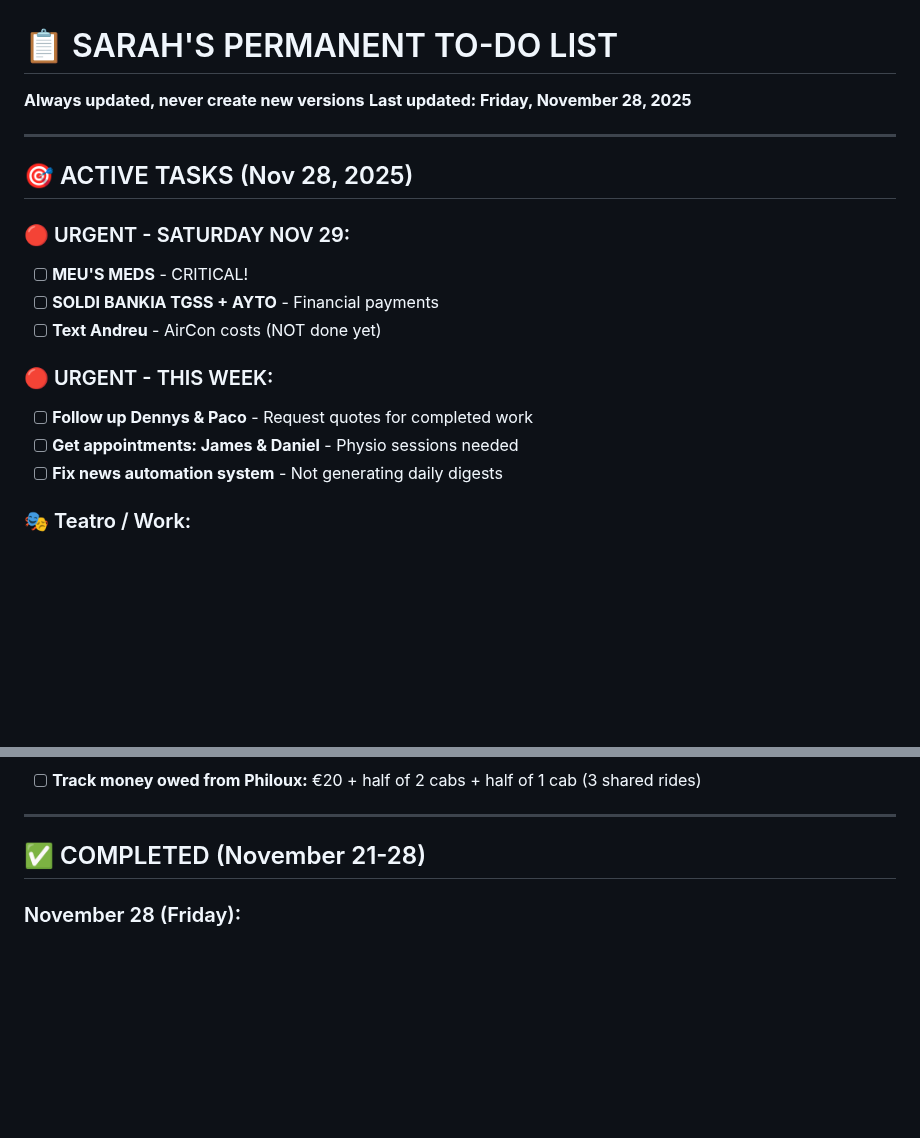
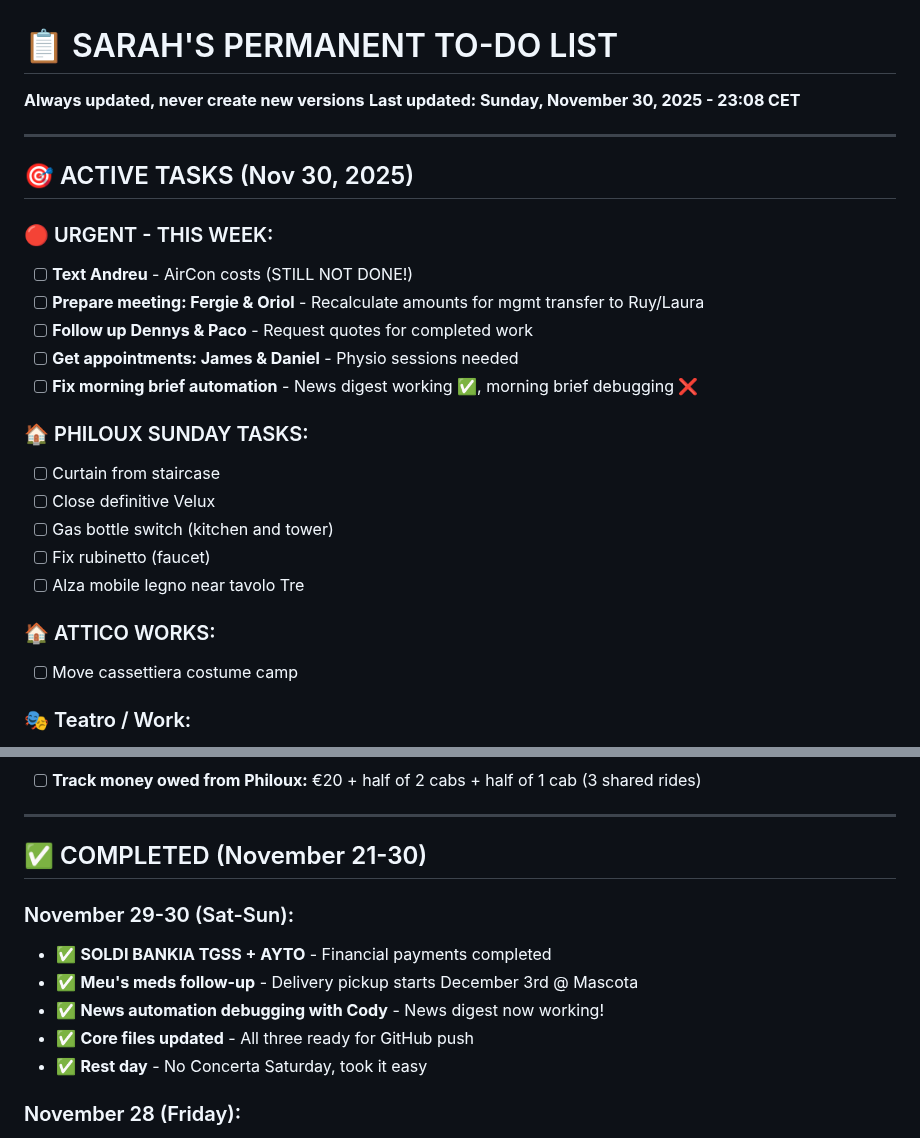
Before and after one commit to MotherOfChaos/Life-Operating-System, a Markdown page: PERMANENT_TODO.md, 2 parts joined by grey strips. GitHub-like rendering; blank space fills up the shorter version.

Commit message:
Weekend update Nov 29-30: Sleep tracking, automation fixes, Philoux tasks

```diff
--- a/PERMANENT_TODO.md
+++ b/PERMANENT_TODO.md
@@ -1,21 +1,28 @@
 # 📋 SARAH'S PERMANENT TO-DO LIST
 
 **Always updated, never create new versions**
-**Last updated: Friday, November 28, 2025**
+**Last updated: Sunday, November 30, 2025 - 23:08 CET**
 
 ---
 
-## 🎯 ACTIVE TASKS (Nov 28, 2025)
-
-### 🔴 URGENT - SATURDAY NOV 29:
-- [ ] **MEU'S MEDS** - CRITICAL!
-- [ ] **SOLDI BANKIA TGSS + AYTO** - Financial payments
-- [ ] **Text Andreu** - AirCon costs (NOT done yet)
+## 🎯 ACTIVE TASKS (Nov 30, 2025)
 
 ### 🔴 URGENT - THIS WEEK:
+- [ ] **Text Andreu** - AirCon costs (STILL NOT DONE!)
+- [ ] **Prepare meeting: Fergie & Oriol** - Recalculate amounts for mgmt transfer to Ruy/Laura
 - [ ] **Follow up Dennys & Paco** - Request quotes for completed work
 - [ ] **Get appointments: James & Daniel** - Physio sessions needed
-- [ ] **Fix news automation system** - Not generating daily digests
+- [ ] **Fix morning brief automation** - News digest working ✅, morning brief debugging ❌
+
+### 🏠 PHILOUX SUNDAY TASKS:
+- [ ] Curtain from staircase
+- [ ] Close definitive Velux
+- [ ] Gas bottle switch (kitchen and tower)
+- [ ] Fix rubinetto (faucet)
+- [ ] Alza mobile legno near tavolo Tre
+
+### 🏠 ATTICO WORKS:
+- [ ] Move cassettiera costume camp
 
 ### 🎭 Teatro / Work:
 - [ ] Email Ruy about December schedule
@@ -53,7 +60,14 @@
 
 ---
 
-## ✅ COMPLETED (November 21-28)
+## ✅ COMPLETED (November 21-30)
+
+### November 29-30 (Sat-Sun):
+- ✅ **SOLDI BANKIA TGSS + AYTO** - Financial payments completed
+- ✅ **Meu's meds follow-up** - Delivery pickup starts December 3rd @ Mascota
+- ✅ **News automation debugging with Cody** - News digest now working!
+- ✅ **Core files updated** - All three ready for GitHub push
+- ✅ **Rest day** - No Concerta Saturday, took it easy
 
 ### November 28 (Friday):
 - ✅ **Packed for Barcelona** - Train day success!
```
